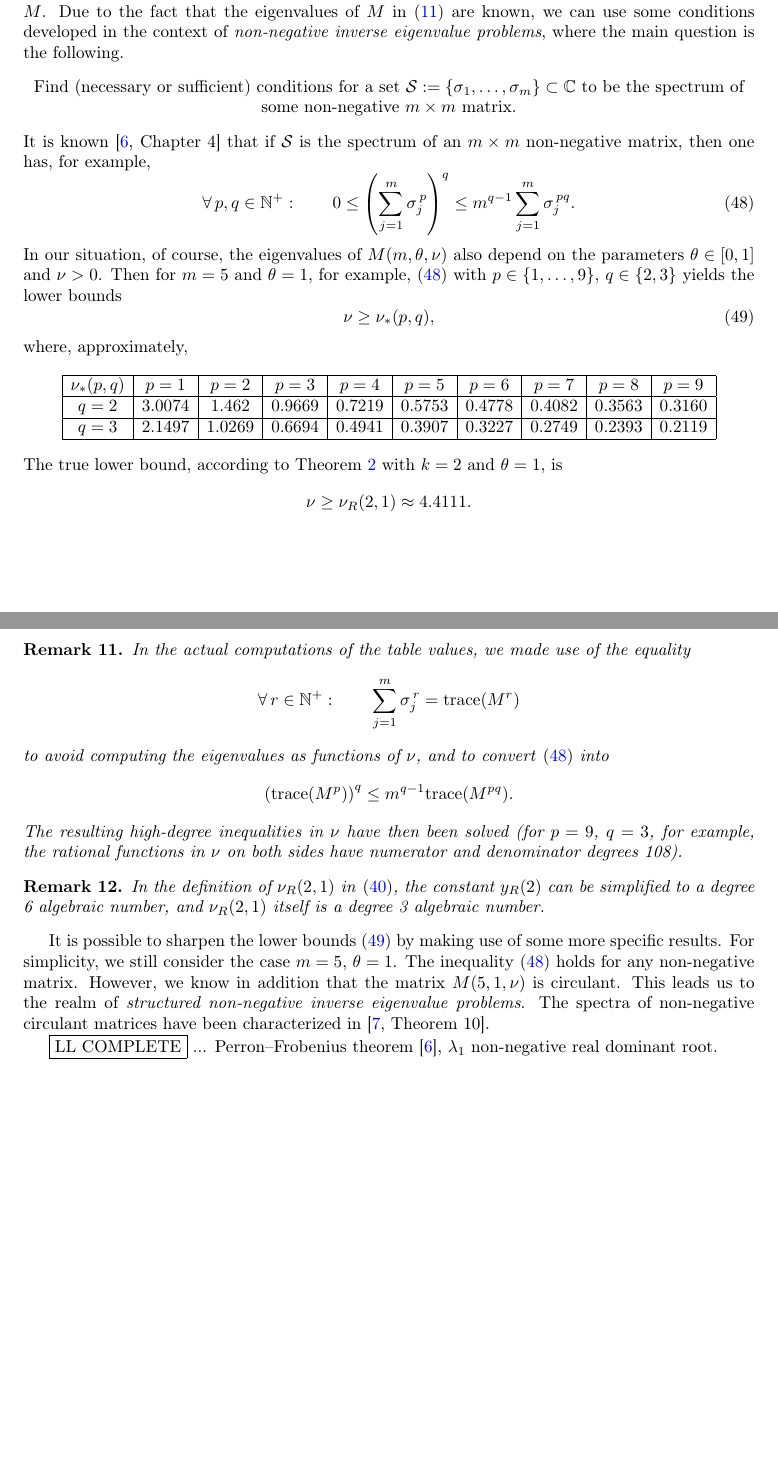
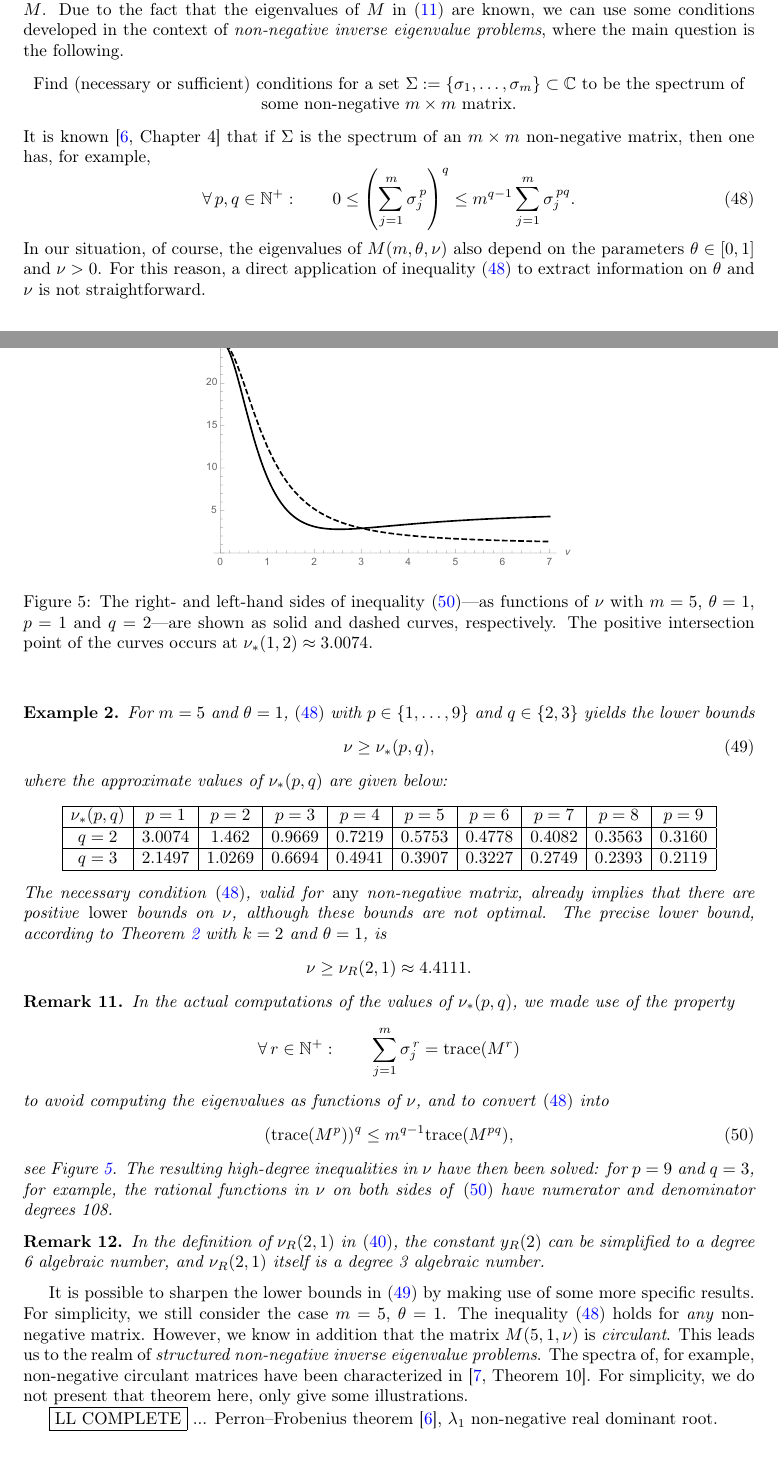
Before and after one commit to ketch/implicit-advection-positivity, a LaTeX paper (positivity.tex): two parts of pages 15 and 16 of 16 before the commit and two parts of pages 15 and 16 of 17 after it, joined at a grey line, cut so that both start at the same text, the shorter picture padded with empty space. Compiled offline with pdfLaTeX.

Commit message:
new figure added

```diff
--- a/positivity.tex
+++ b/positivity.tex
@@ -925,19 +936,20 @@ M\left(3,\frac{1}{2},4\right)=\left(
 
 
 Below we point out a related approach to studying the non-negativity of the family of matrices $M$. Due to the fact that the eigenvalues of $M$ in \eqref{Mdualdef} are known, we can use some conditions developed in the context of \emph{non-negative inverse eigenvalue problems}, where the main question is the following.
-\begin{center} Find (necessary or sufficient) conditions for a set $\cS:=\{\sigma_1,\ldots,\sigma_m\}\subset\mathbb{C}$ to be the spectrum of some non-negative $m \times m$ matrix.
+\begin{center} Find (necessary or sufficient) conditions for a set $\Sigma:=\{\sigma_1,\ldots,\sigma_m\}\subset\mathbb{C}$ to be the spectrum of some non-negative $m \times m$ matrix.
 \end{center}
-It is known \cite[Chapter 4]{nonnegmatr} that if $\cS$ is the spectrum of
+It is known \cite[Chapter 4]{nonnegmatr} that if $\Sigma$ is the spectrum of
 an $m \times m$ non-negative matrix, then one has,  for example,
 \begin{equation}\label{sigmampq}
 \forall\, p, q \in\nplus:\quad\quad 0\le \left(\sum_{j=1}^m \sigma_j^{\,p}\right)^q\le m^{q-1} \sum_{j=1}^m \sigma_j^{\,p q}.
 \end{equation}
-In our situation, of course, the eigenvalues of $M(m,\te,\nu)$ also depend on the parameters $\te\in[0,1]$ and $\nu>0$. Then
-for $m=5$ and $\te=1$, for example, \eqref{sigmampq} with  $p\in\{1,\ldots,9\}$, $q\in\{2,3\}$ yields the lower bounds
+In our situation, of course, the eigenvalues of $M(m,\te,\nu)$ also depend on the parameters $\te\in[0,1]$ and $\nu>0$. For this reason, a direct application of inequality \eqref{sigmampq} to extract information on $\te$ and $\nu$ is not straightforward.
+\begin{example}\label{example2}
+For $m=5$ and $\te=1$, \eqref{sigmampq} with  $p\in\{1,\ldots,9\}$ and $q\in\{2,3\}$ yields the lower bounds
 \begin{equation}\label{nustartpq}
 \nu\ge \nu_{*}(p,q),
 \end{equation}
-where, approximately,
+where the approximate values of $\nu_{*}(p,q)$ are given below:
 \[
 \begin{array}{|c|c|c|c|c|c|c|c|c|c|}
 \hline
@@ -949,27 +961,35 @@ q=3 & 2.1497 & 1.0269 & 0.6694  & 0.4941 & 0.3907 & 0.3227  & 0.2749  & 0.2393
 \hline
 \end{array}
 \]
-The true lower bound, according to Theorem \ref{thm2} with $k=2$ and $\te=1$, is
+The necessary condition \eqref{sigmampq}, valid for \emph{any} non-negative matrix, already
+implies that there are positive \emph{lower} bounds on $\nu$, although these bounds are not optimal. The precise lower bound, according to Theorem \ref{thm2} with $k=2$ and $\te=1$, is
 \[
 \nu\ge \nu_R(2,1)\approx 4.4111.
 \]
+\end{example}
 \begin{remark}
-In the actual computations of the table values, we made use of the equality
+In the actual computations of the values of $\nu_{*}(p,q)$, we made use of the property
 \[
 \forall\, r\in\nplus:\quad\quad\sum_{j=1}^m \sigma_j^{\,r}=\mathrm{trace}(M^r)\]
 to avoid computing the eigenvalues as functions of $\nu$, and to convert \eqref{sigmampq} into
-\[
-\left(\mathrm{trace}(M^p)\right)^q\le m^{q-1} \mathrm{trace}(M^{p q}).
-\]
-The resulting high-degree inequalities in $\nu$ have then been solved (for $p=9$, $q=3$, for example, the rational functions in $\nu$ on both sides have numerator and denominator degrees 108).
+\begin{equation}\label{48converted}
+\left(\mathrm{trace}(M^p)\right)^q\le m^{q-1} \mathrm{trace}(M^{p q}),
+\end{equation}
+see Figure \ref{fig_eigen1}. The resulting high-degree inequalities in $\nu$ have then been solved: for $p=9$ and $q=3$, for example, the rational functions in $\nu$ on both sides of \eqref{48converted} have numerator and denominator degrees 108.
 \end{remark}
 \begin{remark}
 In the definition of $\nu_R(2,1)$ in \eqref{nurdef}, the constant $y_R(2)$ can be simplified to a degree 6 algebraic number, and $\nu_R(2,1)$ itself is a degree 3 algebraic number.
 \end{remark}
 
-It is possible to sharpen the lower bounds \eqref{nustartpq} by making use of some more specific results. For simplicity, we still consider the case $m=5$, $\te=1$. The inequality \eqref{sigmampq} holds for any non-negative matrix. However, we know in addition that the matrix $M(5,1,\nu)$ is circulant. This leads us to the realm of
-\emph{structured non-negative inverse eigenvalue problems}. The spectra of non-negative circulant matrices
-have been characterized in \cite[Theorem 10]{rojosoto}.
+\begin{figure}
+\begin{center}
+\includegraphics[width=0.5\textwidth]{fig_eigenvalues1.pdf}
+\caption{The right- and left-hand sides of inequality \eqref{48converted}---as functions of $\nu$ with $m=5$, $\te=1$, $p=1$ and $q=2$---are shown as solid and dashed curves, respectively. The positive intersection point of the curves occurs at $\nu_{*}(1,2)\approx 3.0074$.}\label{fig_eigen1}
+\end{center}
+\end{figure}
+
+It is possible to sharpen the lower bounds in \eqref{nustartpq} by making use of some more specific results. For simplicity, we still consider the case $m=5$, $\te=1$. The inequality \eqref{sigmampq} holds for \emph{any} non-negative matrix. However, we know in addition that the matrix $M(5,1,\nu)$ is \emph{circulant}. This leads us to the realm of
+\emph{structured non-negative inverse eigenvalue problems}. The spectra of, for example, non-negative circulant matrices have been characterized in \cite[Theorem 10]{rojosoto}. For simplicity, we do not present that theorem here,  only give some illustrations.
 
 \boxed{\text{LL COMPLETE}}
 ... Perron--Frobenius theorem \cite{nonnegmatr}, $\lambda_1$ non-negative real dominant root.
```
Also changed, not shown: fig_eigenvalues1.pdf (added), positivity.tex (51 more changed lines).
